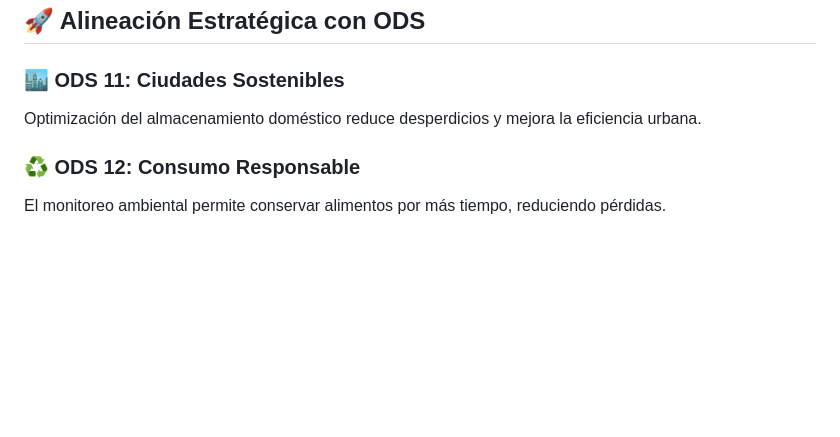
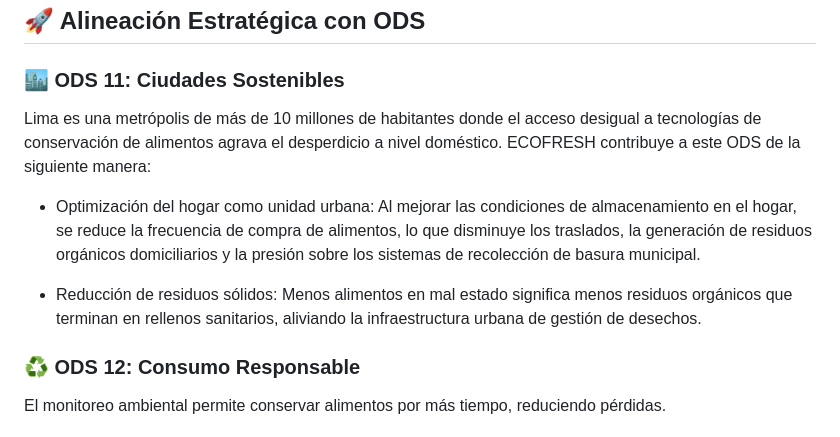
Before and after one commit to joelcastiss/FdD_Equipo05, a Markdown page: README.md, the part around the change. Drawn GitHub-style; blank space fills up the shorter version.

Commit message:
correciones

```diff
--- a/README.md
+++ b/README.md
@@ -65,7 +65,10 @@ FreshTrack aplica principios de **control de sistemas y monitoreo ambiental:**
 ## 🚀 Alineación Estratégica con ODS
 
 ### 🏙️ ODS 11: Ciudades Sostenibles
-Optimización del almacenamiento doméstico reduce desperdicios y mejora la eficiencia urbana.
+Lima es una metrópolis de más de 10 millones de habitantes donde el acceso desigual a tecnologías de conservación de alimentos agrava el desperdicio a nivel doméstico. ECOFRESH contribuye a este ODS de la siguiente manera:
+
+- <p> Optimización del hogar como unidad urbana: Al mejorar las condiciones de almacenamiento en el hogar, se reduce la frecuencia de compra de alimentos, lo que disminuye los traslados, la generación de residuos orgánicos domiciliarios y la presión sobre los sistemas de recolección de basura municipal.</p>
+- <p> Reducción de residuos sólidos: Menos alimentos en mal estado significa menos residuos orgánicos que terminan en rellenos sanitarios, aliviando la infraestructura urbana de gestión de desechos.</p>
 
 ### ♻️ ODS 12: Consumo Responsable
 El monitoreo ambiental permite conservar alimentos por más tiempo, reduciendo pérdidas.
```
